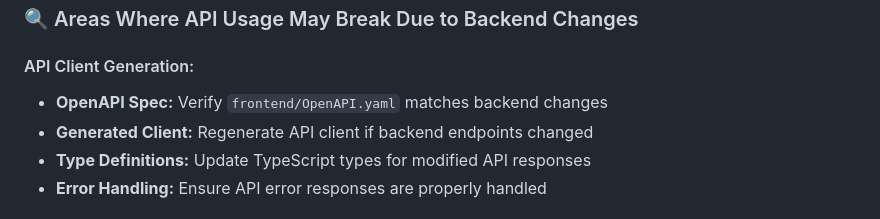
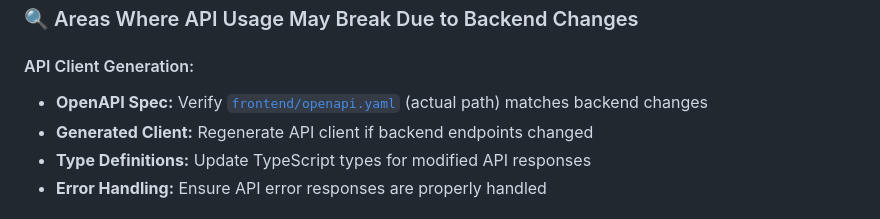
Before and after one commit to mehran-shabani/gitDM, a Markdown page: docs/agent-repair-report.md, the part around the change. Rendered like a GitHub page.

Commit message:
Update docs/agent-repair-report.md
Co-authored-by: coderabbitai[bot] <136622811+coderabbitai[bot]@users.noreply.github.com>

```diff
--- a/docs/agent-repair-report.md
+++ b/docs/agent-repair-report.md
@@ -97,7 +97,7 @@
 ### 🔍 Areas Where API Usage May Break Due to Backend Changes
 
 #### API Client Generation:
-- **OpenAPI Spec:** Verify `frontend/OpenAPI.yaml` matches backend changes
+- **OpenAPI Spec:** Verify [`frontend/openapi.yaml`](../frontend/openapi.yaml) (actual path) matches backend changes
 - **Generated Client:** Regenerate API client if backend endpoints changed
 - **Type Definitions:** Update TypeScript types for modified API responses
 - **Error Handling:** Ensure API error responses are properly handled
```
